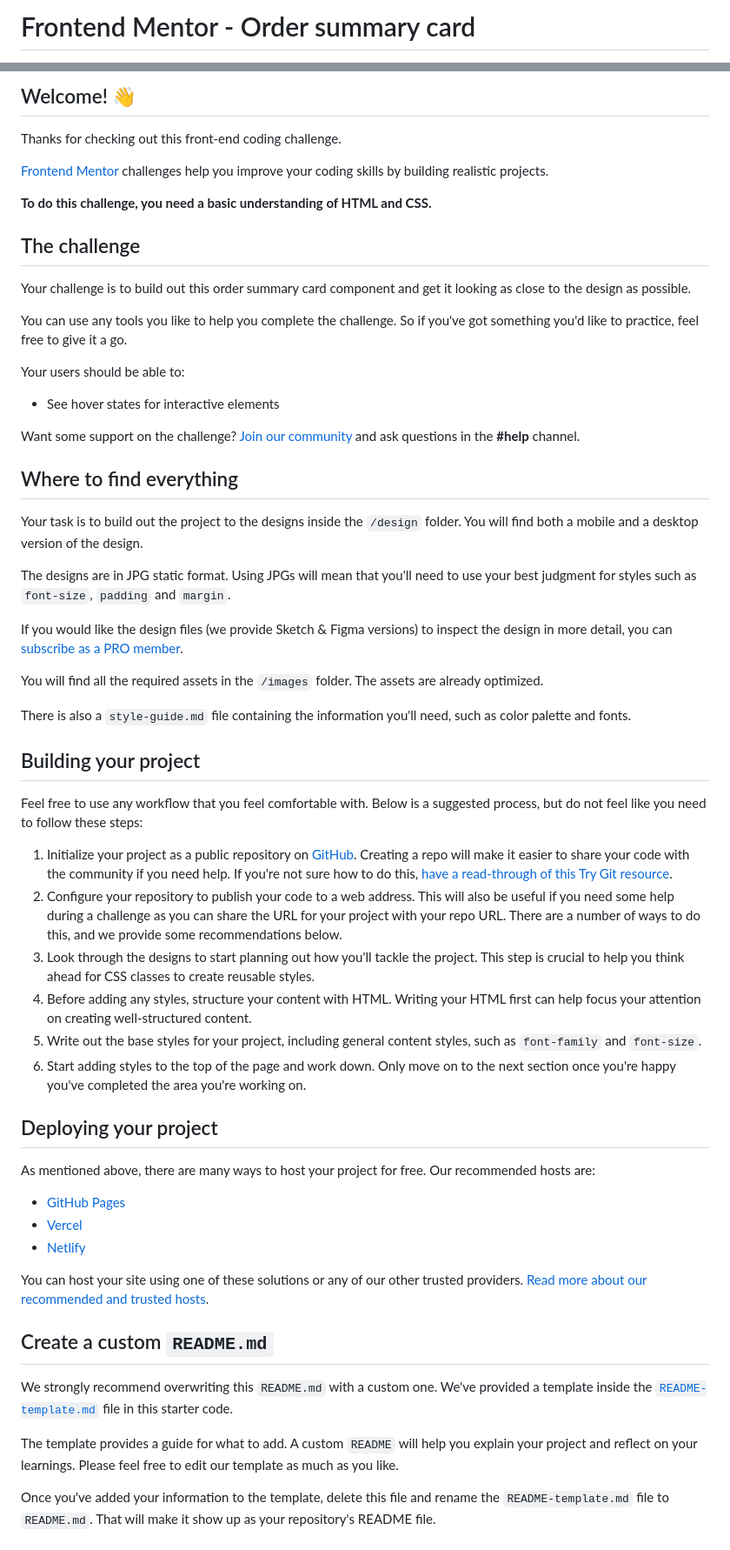
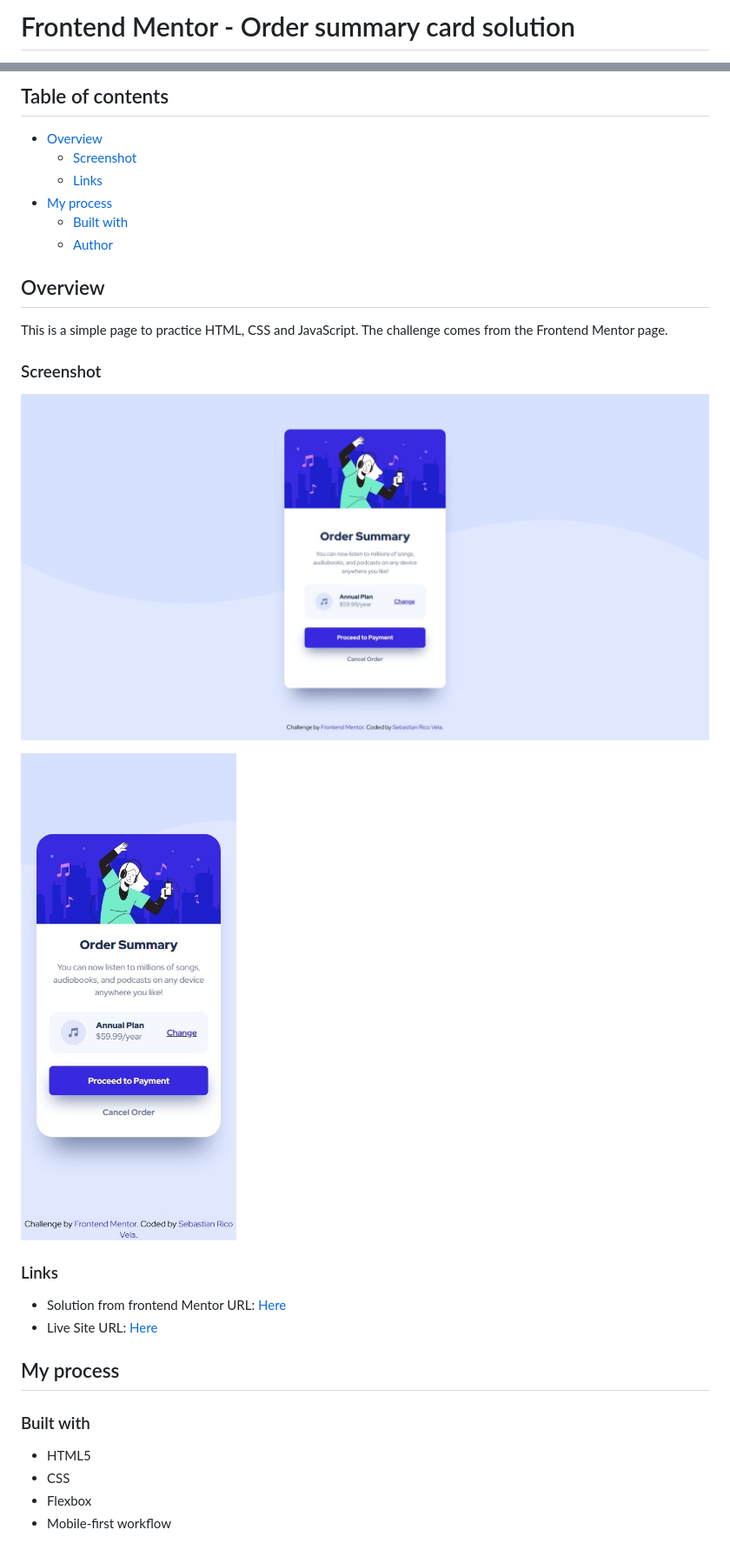
Before and after one commit to AgilePanda482/OrderSummaryComponent-FrontendMentor, a Markdown page: README.md, 2 parts joined by grey strips. Shown: that part at 87% size. Drawn GitHub-style; pictures changed too: screenshots/MOBILE.jpeg (added), screenshots/PC.jpeg (added).

Commit message:
Change: readme.md and .gitignore

```diff
--- a/README.md
+++ b/README.md
@@ -1,2 +1,2 @@
-# Frontend Mentor - Order summary card
+# Frontend Mentor - Order summary card solution
 
@@ -4,62 +4,31 @@
 
-## Welcome! 👋
+## Table of contents
+- [Overview](#overview)
+  - [Screenshot](#screenshot)
+  - [Links](#links)
+- [My process](#my-process)
+  - [Built with](#built-with)
+  - [Author](#author)
 
-Thanks for checking out this front-end coding challenge.
+## Overview
+This is a simple page to practice HTML, CSS and JavaScript. The challenge comes from the Frontend Mentor page.
 
-[Frontend Mentor](https://www.frontendmentor.io) challenges help you improve your coding skills by building realistic projects.
+### Screenshot
 
-**To do this challenge, you need a basic understanding of HTML and CSS.**
+![Normal Design](/screenshots/PC.jpeg)
 
-## The challenge
+![Mobile Design](/screenshots/MOBILE.jpeg)
 
-Your challenge is to build out this order summary card component and get it looking as close to the design as possible.
+### Links
 
-You can use any tools you like to help you complete the challenge. So if you've got something you'd like to practice, feel free to give it a go.
+- Solution from frontend Mentor URL: [Here](https://www.frontendmentor.io/solutions/order-summary-component-mobile-first-responsive-ilnCsbGcij)
+- Live Site URL: [Here](https://ordersummarycomponent-agilepanda482.netlify.app/)
 
-Your users should be able to:
+## My process
 
-- See hover states for interactive elements
+### Built with
+- HTML5
+- CSS
+- Flexbox
+- Mobile-first workflow
 
-Want some support on the challenge? [Join our community](https://www.frontendmentor.io/community) and ask questions in the **#help** channel.
-
-## Where to find everything
-
-Your task is to build out the project to the designs inside the `/design` folder. You will find both a mobile and a desktop version of the design.
-
-The designs are in JPG static format. Using JPGs will mean that you'll need to use your best judgment for styles such as `font-size`, `padding` and `margin`.
-
-If you would like the design files (we provide Sketch & Figma versions) to inspect the design in more detail, you can [subscribe as a PRO member](https://www.frontendmentor.io/pro).
-
-You will find all the required assets in the `/images` folder. The assets are already optimized.
-
-There is also a `style-guide.md` file containing the information you'll need, such as color palette and fonts.
-
-## Building your project
-
-Feel free to use any workflow that you feel comfortable with. Below is a suggested process, but do not feel like you need to follow these steps:
-
-1. Initialize your project as a public repository on [GitHub](https://github.com/). Creating a repo will make it easier to share your code with the community if you need help. If you're not sure how to do this, [have a read-through of this Try Git resource](https://try.github.io/).
-2. Configure your repository to publish your code to a web address. This will also be useful if you need some help during a challenge as you can share the URL for your project with your repo URL. There are a number of ways to do this, and we provide some recommendations below.
-3. Look through the designs to start planning out how you'll tackle the project. This step is crucial to help you think ahead for CSS classes to create reusable styles.
-4. Before adding any styles, structure your content with HTML. Writing your HTML first can help focus your attention on creating well-structured content.
-5. Write out the base styles for your project, including general content styles, such as `font-family` and `font-size`.
-6. Start adding styles to the top of the page and work down. Only move on to the next section once you're happy you've completed the area you're working on.
-
-## Deploying your project
-
-As mentioned above, there are many ways to host your project for free. Our recommended hosts are:
-
-- [GitHub Pages](https://pages.github.com/)
-- [Vercel](https://vercel.com/)
-- [Netlify](https://www.netlify.com/)
-
-You can host your site using one of these solutions or any of our other trusted providers. [Read more about our recommended and trusted hosts](https://medium.com/frontend-mentor/frontend-mentor-trusted-hosting-providers-bf000dfebe).
-
-## Create a custom `README.md`
-
-We strongly recommend overwriting this `README.md` with a custom one. We've provided a template inside the [`README-template.md`](./README-template.md) file in this starter code.
-
-The template provides a guide for what to add. A custom `README` will help you explain your project and reflect on your learnings. Please feel free to edit our template as much as you like.
-
-Once you've added your information to the template, delete this file and rename the `README-template.md` file to `README.md`. That will make it show up as your repository's README file.
-
```
Also changed, not shown: other parts of README.md (+4 -27 lines), 1 other file.
